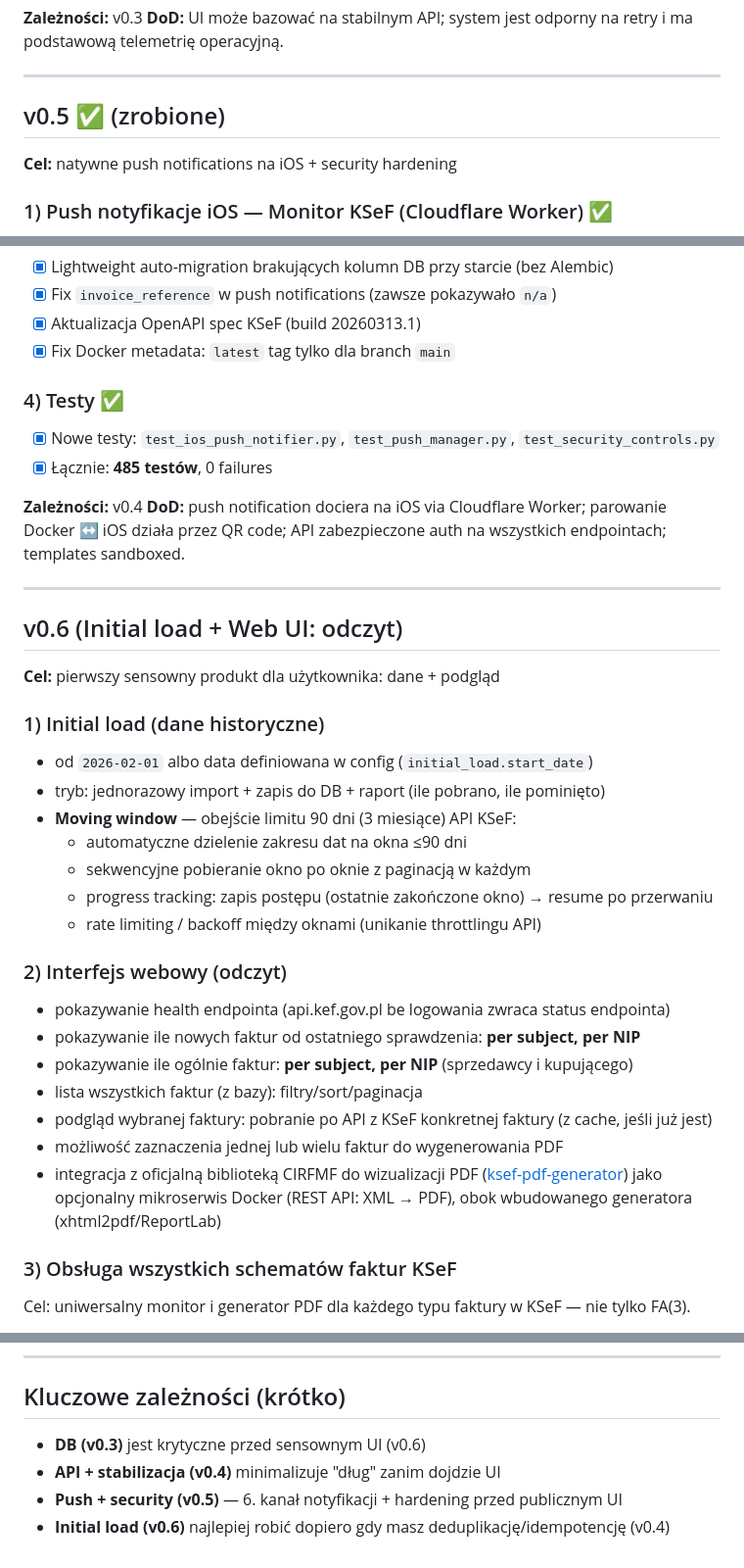
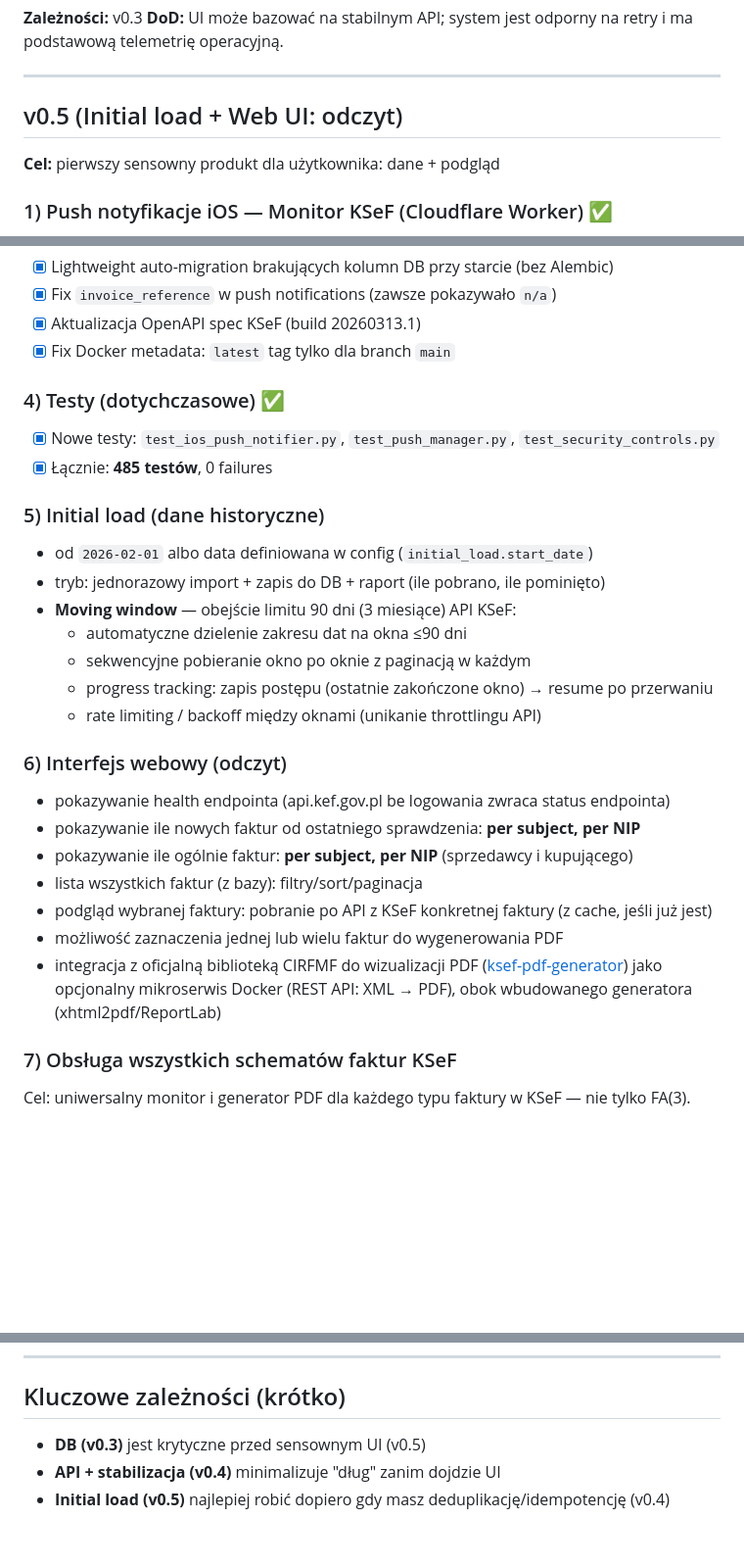
Before and after one commit to mlotocki2k/KSeF_Monitor, a Markdown page: docs/ROADMAP.md, 3 parts joined by grey strips. Shown at 98% size. Rendered like a GitHub page; blank space fills up the shorter version.

Commit message:
Fix ROADMAP: keep all v0.5 items together, don't split into v0.6
Push, security, initial load, web UI and multi-schema all belong to v0.5.
Mark completed items with ✅, keep pending items in the same version.
Restore v0.7/v1.0 dependencies back to v0.5.

Co-Authored-By: Claude Opus 4.6 <noreply@anthropic.com>

```diff
--- a/docs/ROADMAP.md
+++ b/docs/ROADMAP.md
@@ -151,8 +151,8 @@ Poprawki niezwiązane z konkretnymi feature'ami, ale krytyczne dla stabilności:
 
 ---
 
-## v0.5 ✅ (zrobione)
-**Cel:** natywne push notifications na iOS + security hardening
+## v0.5 (Initial load + Web UI: odczyt)
+**Cel:** pierwszy sensowny produkt dla użytkownika: dane + podgląd
 
 ### 1) Push notyfikacje iOS — Monitor KSeF (Cloudflare Worker) ✅
 - [x] Nowy kanał powiadomień: natywne push notifications na iOS via aplikację **Monitor KSeF**
@@ -190,19 +190,11 @@ Poprawki niezwiązane z konkretnymi feature'ami, ale krytyczne dla stabilności:
 - [x] Aktualizacja OpenAPI spec KSeF (build 20260313.1)
 - [x] Fix Docker metadata: `latest` tag tylko dla branch `main`
 
-### 4) Testy ✅
+### 4) Testy (dotychczasowe) ✅
 - [x] Nowe testy: `test_ios_push_notifier.py`, `test_push_manager.py`, `test_security_controls.py`
 - [x] Łącznie: **485 testów**, 0 failures
 
-**Zależności:** v0.4
-**DoD:** push notification dociera na iOS via Cloudflare Worker; parowanie Docker ↔ iOS działa przez QR code; API zabezpieczone auth na wszystkich endpointach; templates sandboxed.
-
----
-
-## v0.6 (Initial load + Web UI: odczyt)
-**Cel:** pierwszy sensowny produkt dla użytkownika: dane + podgląd
-
-### 1) Initial load (dane historyczne)
+### 5) Initial load (dane historyczne)
 - od `2026-02-01` albo data definiowana w config (`initial_load.start_date`)
 - tryb: jednorazowy import + zapis do DB + raport (ile pobrano, ile pominięto)
 - **Moving window** — obejście limitu 90 dni (3 miesiące) API KSeF:
@@ -211,7 +203,7 @@ Poprawki niezwiązane z konkretnymi feature'ami, ale krytyczne dla stabilności:
   - progress tracking: zapis postępu (ostatnie zakończone okno) → resume po przerwaniu
   - rate limiting / backoff między oknami (unikanie throttlingu API)
 
-### 2) Interfejs webowy (odczyt)
+### 6) Interfejs webowy (odczyt)
 - pokazywanie health endpointa (api.kef.gov.pl be logowania zwraca status endpointa)
 - pokazywanie ile nowych faktur od ostatniego sprawdzenia: **per subject, per NIP**
 - pokazywanie ile ogólnie faktur: **per subject, per NIP** (sprzedawcy i kupującego)
@@ -220,7 +212,7 @@ Poprawki niezwiązane z konkretnymi feature'ami, ale krytyczne dla stabilności:
 - możliwość zaznaczenia jednej lub wielu faktur do wygenerowania PDF
 - integracja z oficjalną biblioteką CIRFMF do wizualizacji PDF ([ksef-pdf-generator](https://github.com/CIRFMF/ksef-pdf-generator)) jako opcjonalny mikroserwis Docker (REST API: XML → PDF), obok wbudowanego generatora (xhtml2pdf/ReportLab)
 
-### 3) Obsługa wszystkich schematów faktur KSeF
+### 7) Obsługa wszystkich schematów faktur KSeF
 Cel: uniwersalny monitor i generator PDF dla każdego typu faktury w KSeF — nie tylko FA(3).
 
 **Obsługiwane schematy (per KSeF API v2.2):**
@@ -336,7 +328,6 @@ Cel: uniwersalny monitor i generator PDF dla każdego typu faktury w KSeF — ni
 ---
 
 ## Kluczowe zależności (krótko)
-- **DB (v0.3)** jest krytyczne przed sensownym UI (v0.6)
+- **DB (v0.3)** jest krytyczne przed sensownym UI (v0.5)
 - **API + stabilizacja (v0.4)** minimalizuje "dług" zanim dojdzie UI
-- **Push + security (v0.5)** — 6. kanał notyfikacji + hardening przed publicznym UI
-- **Initial load (v0.6)** najlepiej robić dopiero gdy masz deduplikację/idempotencję (v0.4)
+- **Initial load (v0.5)** najlepiej robić dopiero gdy masz deduplikację/idempotencję (v0.4)
```
Also changed, not shown: other parts of docs/ROADMAP.md (+4 -4 lines).
